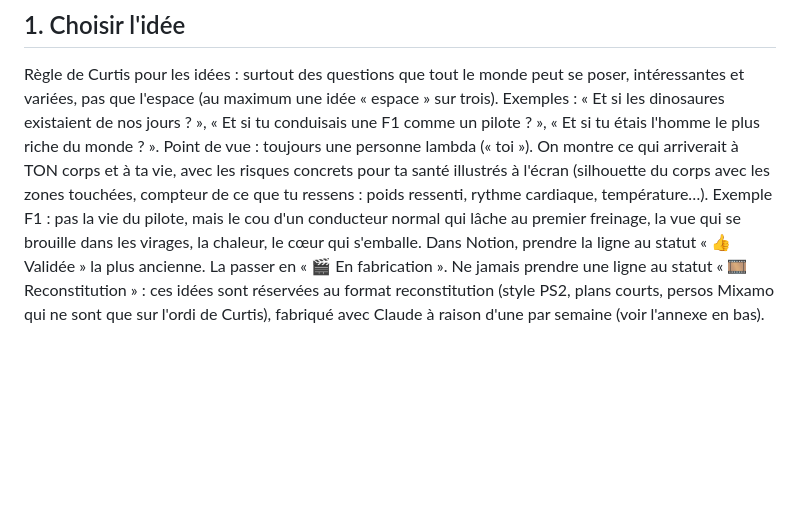
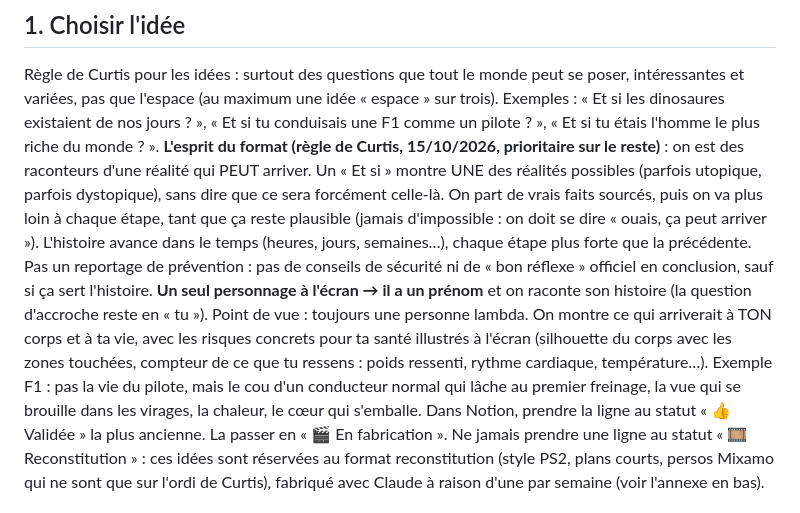
Before and after one commit to curtissaintpaul-byte/et-si-tiktok, a Markdown page: NOUVEL-EPISODE.md, the part around the change. Rendered like a GitHub page; blank space fills up the shorter version.

Commit message:
Recette : l'esprit du format (réalité plausible qui va plus loin à chaque étape) et un prénom quand il n'y a qu'un personnage
Co-Authored-By: Claude Opus 5.5 <noreply@anthropic.com>
Claude-Session: https://claude.ai/code/session_01JThbc5Rj2qVFDtmiCyNks2

```diff
--- a/NOUVEL-EPISODE.md
+++ b/NOUVEL-EPISODE.md
@@ -15,7 +15,13 @@ Puis `studio/get-models.sh` : télécharge le personnage réaliste (Michelle, Mi
 
 ## 1. Choisir l'idée
 Règle de Curtis pour les idées : surtout des questions que tout le monde peut se poser, intéressantes et variées, pas que l'espace (au maximum une idée « espace » sur trois). Exemples : « Et si les dinosaures existaient de nos jours ? », « Et si tu conduisais une F1 comme un pilote ? », « Et si tu étais l'homme le plus riche du monde ? ».
-Point de vue : toujours une personne lambda (« toi »). On montre ce qui arriverait à TON corps et à ta vie, avec les risques concrets pour ta santé illustrés à l'écran (silhouette du corps avec les zones touchées, compteur de ce que tu ressens : poids ressenti, rythme cardiaque, température…). Exemple F1 : pas la vie du pilote, mais le cou d'un conducteur normal qui lâche au premier freinage, la vue qui se brouille dans les virages, la chaleur, le cœur qui s'emballe.
+**L'esprit du format (règle de Curtis, 15/10/2026, prioritaire sur le reste)** : on est des raconteurs d'une réalité qui PEUT arriver.
+Un « Et si » montre UNE des réalités possibles (parfois utopique, parfois dystopique), sans dire que ce sera forcément celle-là.
+On part de vrais faits sourcés, puis on va plus loin à chaque étape, tant que ça reste plausible (jamais d'impossible : on doit se dire
+« ouais, ça peut arriver »). L'histoire avance dans le temps (heures, jours, semaines…), chaque étape plus forte que la précédente.
+Pas un reportage de prévention : pas de conseils de sécurité ni de « bon réflexe » officiel en conclusion, sauf si ça sert l'histoire.
+**Un seul personnage à l'écran → il a un prénom** et on raconte son histoire (la question d'accroche reste en « tu »).
+Point de vue : toujours une personne lambda. On montre ce qui arriverait à TON corps et à ta vie, avec les risques concrets pour ta santé illustrés à l'écran (silhouette du corps avec les zones touchées, compteur de ce que tu ressens : poids ressenti, rythme cardiaque, température…). Exemple F1 : pas la vie du pilote, mais le cou d'un conducteur normal qui lâche au premier freinage, la vue qui se brouille dans les virages, la chaleur, le cœur qui s'emballe.
 Dans Notion, prendre la ligne au statut « 👍 Validée » la plus ancienne. La passer en « 🎬 En fabrication ».
 Ne jamais prendre une ligne au statut « 🎞 Reconstitution » : ces idées sont réservées au format reconstitution (style PS2, plans courts, persos Mixamo qui ne sont que sur l'ordi de Curtis), fabriqué avec Claude à raison d'une par semaine (voir l'annexe en bas).
 
```
